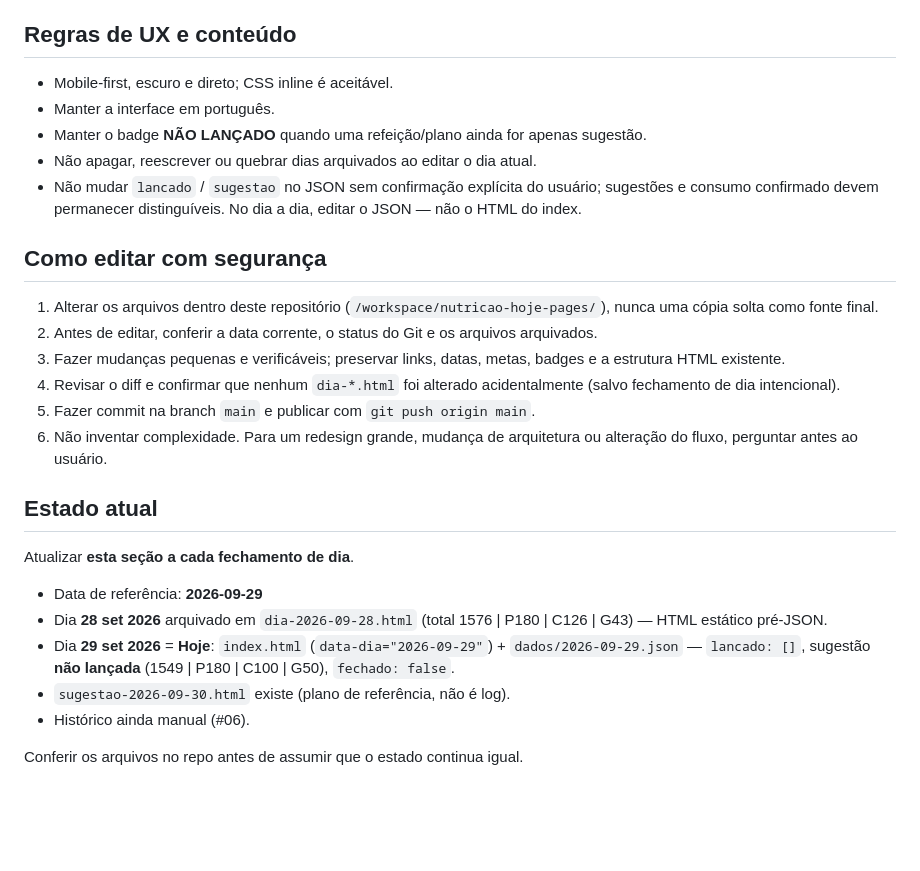
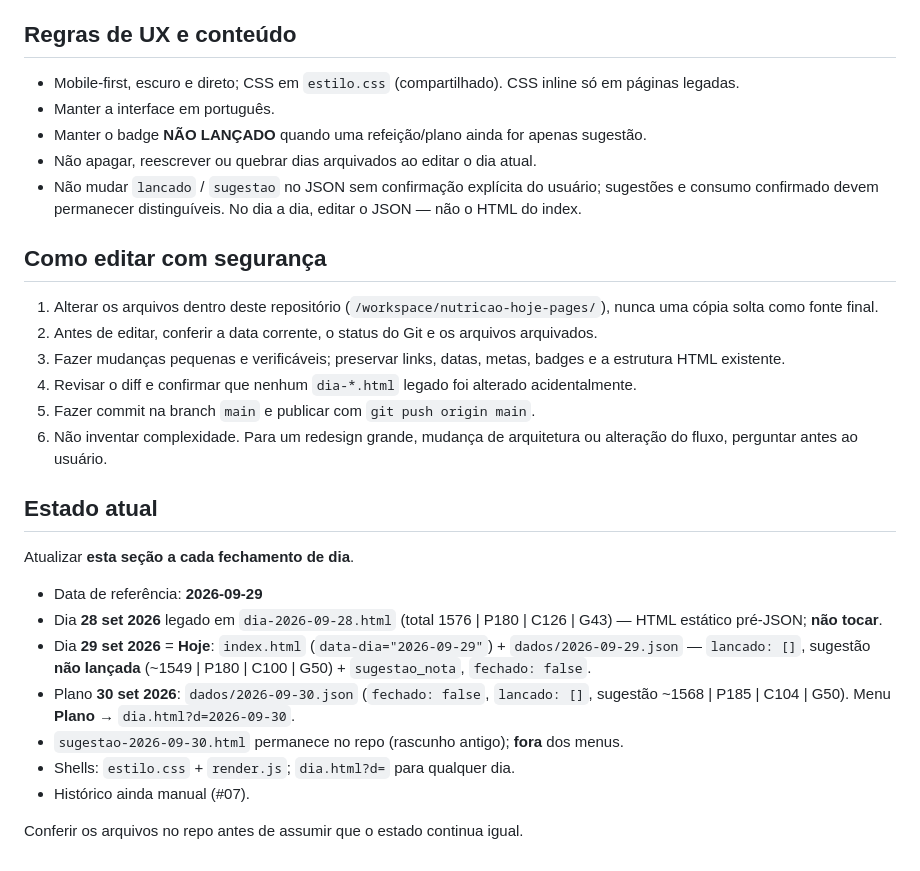
Before and after one commit to lucasssbr/nutricao-hoje, a Markdown page: INSTRUCOES-CLAUDE.md, the part around one of its changes. Rendered like a GitHub page; blank space fills up the shorter version.

```diff
--- a/INSTRUCOES-CLAUDE.md
+++ b/INSTRUCOES-CLAUDE.md
@@ -136,7 +143,7 @@ O assistente também mantém o espelho local `/workspace/nutricao-hoje.html` e o
 
 ## Regras de UX e conteúdo
 
-- Mobile-first, escuro e direto; CSS inline é aceitável.
+- Mobile-first, escuro e direto; CSS em `estilo.css` (compartilhado). CSS inline só em páginas legadas.
 - Manter a interface em português.
 - Manter o badge **NÃO LANÇADO** quando uma refeição/plano ainda for apenas sugestão.
 - Não apagar, reescrever ou quebrar dias arquivados ao editar o dia atual.
@@ -147,7 +154,7 @@ O assistente também mantém o espelho local `/workspace/nutricao-hoje.html` e o
 1. Alterar os arquivos dentro deste repositório (`/workspace/nutricao-hoje-pages/`), nunca uma cópia solta como fonte final.
 2. Antes de editar, conferir a data corrente, o status do Git e os arquivos arquivados.
 3. Fazer mudanças pequenas e verificáveis; preservar links, datas, metas, badges e a estrutura HTML existente.
-4. Revisar o diff e confirmar que nenhum `dia-*.html` foi alterado acidentalmente (salvo fechamento de dia intencional).
+4. Revisar o diff e confirmar que nenhum `dia-*.html` legado foi alterado acidentalmente.
 5. Fazer commit na branch `main` e publicar com `git push origin main`.
 6. Não inventar complexidade. Para um redesign grande, mudança de arquitetura ou alteração do fluxo, perguntar antes ao usuário.
 
@@ -156,9 +163,11 @@ O assistente também mantém o espelho local `/workspace/nutricao-hoje.html` e o
 Atualizar **esta seção a cada fechamento de dia**.
 
 - Data de referência: **2026-09-29**
-- Dia **28 set 2026** arquivado em `dia-2026-09-28.html` (total 1576 | P180 | C126 | G43) — HTML estático pré-JSON.
-- Dia **29 set 2026** = **Hoje**: `index.html` (`data-dia="2026-09-29"`) + `dados/2026-09-29.json` — `lancado: []`, sugestão **não lançada** (1549 | P180 | C100 | G50), `fechado: false`.
-- `sugestao-2026-09-30.html` existe (plano de referência, não é log).
-- Histórico ainda manual (#06).
+- Dia **28 set 2026** legado em `dia-2026-09-28.html` (total 1576 | P180 | C126 | G43) — HTML estático pré-JSON; **não tocar**.
+- Dia **29 set 2026** = **Hoje**: `index.html` (`data-dia="2026-09-29"`) + `dados/2026-09-29.json` — `lancado: []`, sugestão **não lançada** (~1549 | P180 | C100 | G50) + `sugestao_nota`, `fechado: false`.
+- Plano **30 set 2026**: `dados/2026-09-30.json` (`fechado: false`, `lancado: []`, sugestão ~1568 | P185 | C104 | G50). Menu **Plano** → `dia.html?d=2026-09-30`.
+- `sugestao-2026-09-30.html` permanece no repo (rascunho antigo); **fora** dos menus.
+- Shells: `estilo.css` + `render.js`; `dia.html?d=` para qualquer dia.
+- Histórico ainda manual (#07).
 
 Conferir os arquivos no repo antes de assumir que o estado continua igual.
```
Also changed, not shown: other parts of INSTRUCOES-CLAUDE.md (+24 -17 lines).
